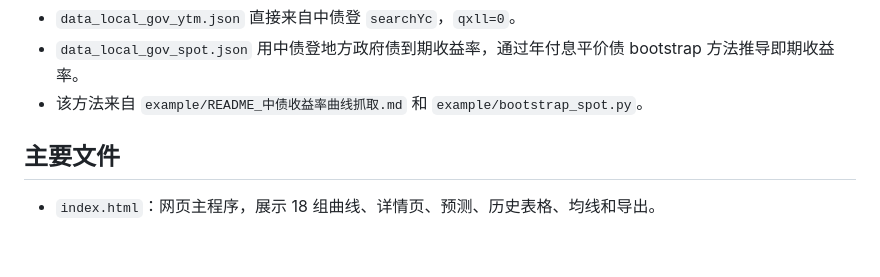
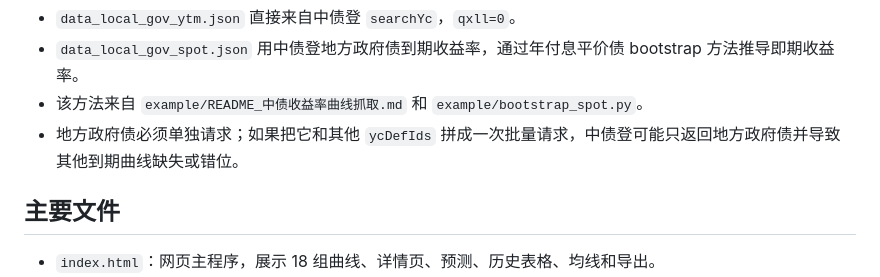
Before and after one commit to harry-li-sf/Bond-yield-curve, a Markdown page: README.md, the part around the change. GitHub-like rendering; blank space fills up the shorter version.

Commit message:
Update README with local government bond request details
Clarify the request process for local government bonds in README.

```diff
--- a/README.md
+++ b/README.md
@@ -32,6 +32,7 @@
 - `data_local_gov_ytm.json` 直接来自中债登 `searchYc`，`qxll=0`。
 - `data_local_gov_spot.json` 用中债登地方政府债到期收益率，通过年付息平价债 bootstrap 方法推导即期收益率。
 - 该方法来自 `example/README_中债收益率曲线抓取.md` 和 `example/bootstrap_spot.py`。
+- 地方政府债必须单独请求；如果把它和其他 `ycDefIds` 拼成一次批量请求，中债登可能只返回地方政府债并导致其他到期曲线缺失或错位。
 
 ## 主要文件
 
```
